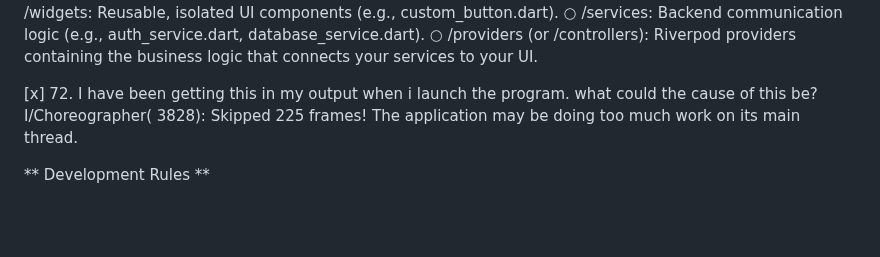
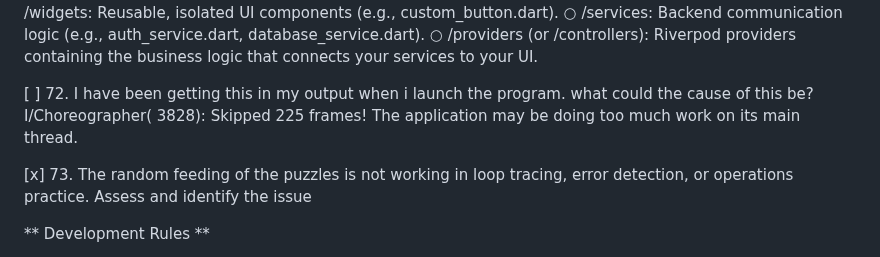
Before and after one commit to lukejosephson/cs_app, a Markdown page: PROMPTS.md, the part around the change. GitHub-like rendering; blank space fills up the shorter version.

```diff
--- a/PROMPTS.md
+++ b/PROMPTS.md
@@ -348,8 +348,10 @@ database_service.dart).
 ○ /providers (or /controllers): Riverpod providers containing the business logic that
 connects your services to your UI.
 
-[x] 72. I have been getting this in my output when i launch the program. what could the cause of this be?
+[ ] 72. I have been getting this in my output when i launch the program. what could the cause of this be?
 I/Choreographer( 3828): Skipped 225 frames!  The application may be doing too much work on its main thread.
+
+[x] 73. The random feeding of the puzzles is not working in loop tracing, error detection, or operations practice. Assess and identify the issue
 
 ** Development Rules **
 
```
Also changed, not shown: CHANGES.md (+5 -0 lines).
